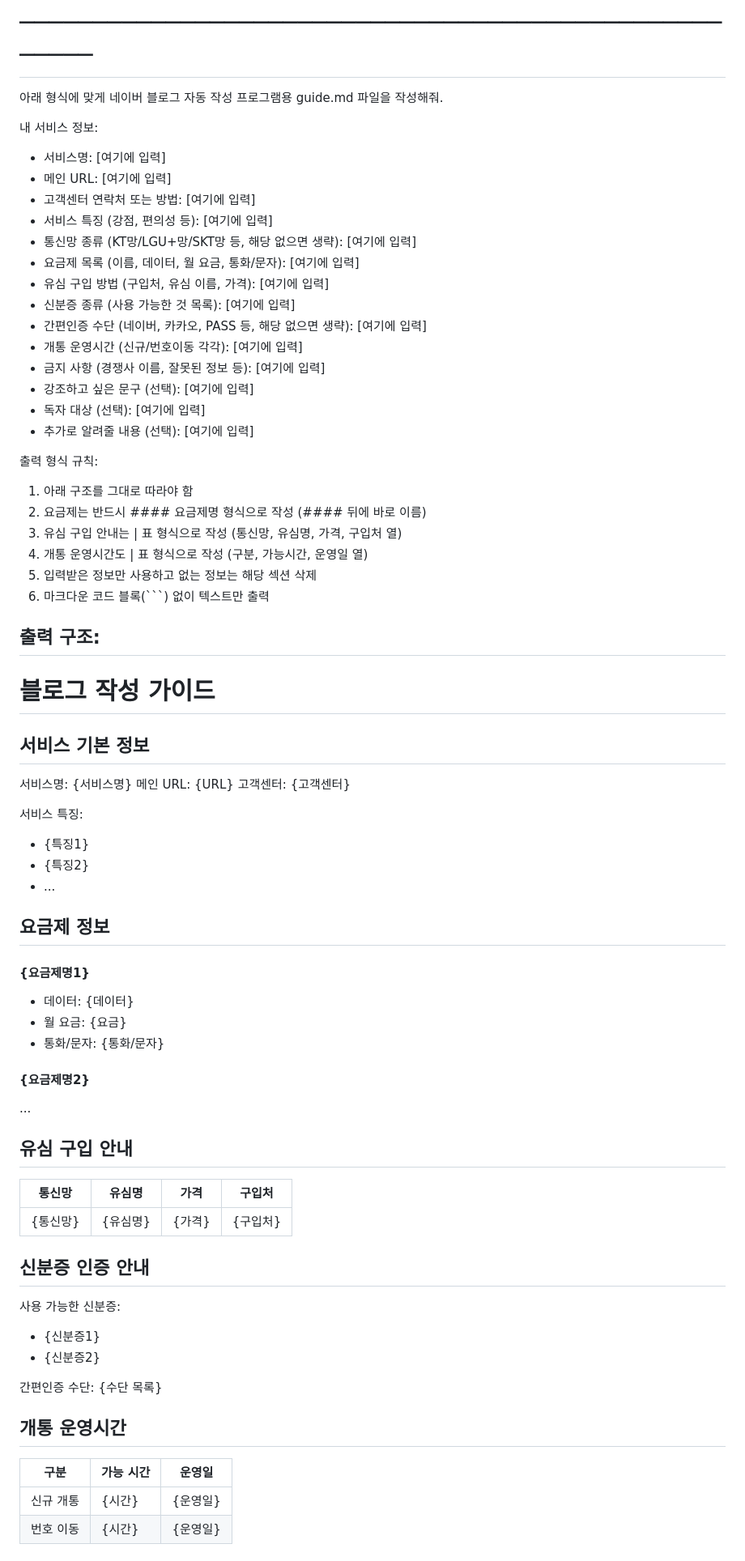
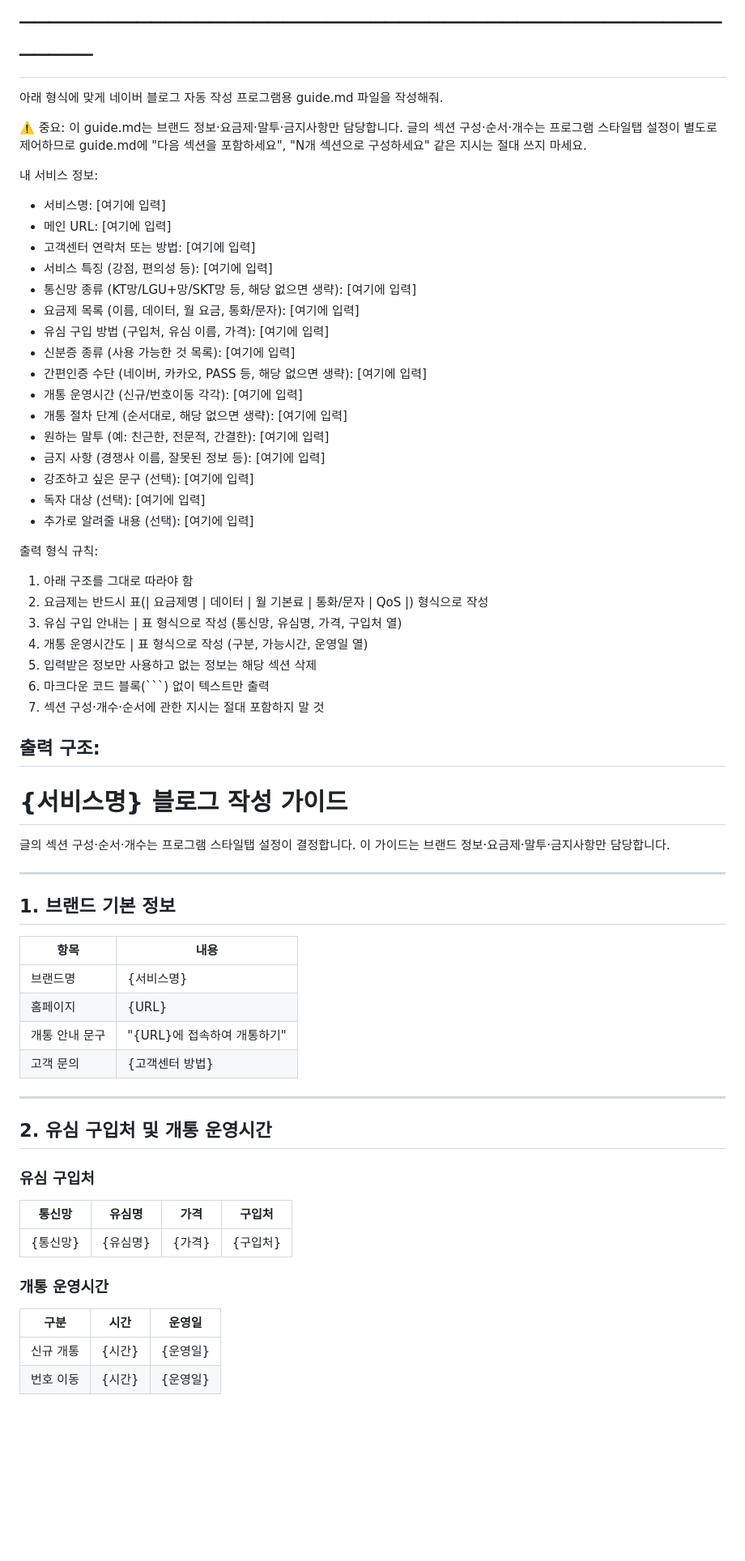
Before and after one commit to gomteng4/naver-blog-dist, a Markdown page: docs/files/guide_만들기_프롬프트.md, the part around one of its changes. Shown at 81% size. Drawn GitHub-style; blank space fills up the shorter version.

Commit message:
update: guide_만들기_프롬프트.md — 스타일탭 시스템 반영 (섹션 구성 지시 금지, 요금제 표 형식, 개통절차/말투 섹션 추가)

````diff
--- a/docs/files/guide_만들기_프롬프트.md
+++ b/docs/files/guide_만들기_프롬프트.md
@@ -7,6 +6,10 @@
 # ─────────────────────────────────────────────────────
 
 아래 형식에 맞게 네이버 블로그 자동 작성 프로그램용 guide.md 파일을 작성해줘.
+
+⚠️ 중요: 이 guide.md는 브랜드 정보·요금제·말투·금지사항만 담당합니다.
+글의 섹션 구성·순서·개수는 프로그램 스타일탭 설정이 별도로 제어하므로
+guide.md에 "다음 섹션을 포함하세요", "N개 섹션으로 구성하세요" 같은 지시는 절대 쓰지 마세요.
 
 내 서비스 정보:
 - 서비스명: [여기에 입력]
@@ -19,6 +22,8 @@
 - 신분증 종류 (사용 가능한 것 목록): [여기에 입력]
 - 간편인증 수단 (네이버, 카카오, PASS 등, 해당 없으면 생략): [여기에 입력]
 - 개통 운영시간 (신규/번호이동 각각): [여기에 입력]
+- 개통 절차 단계 (순서대로, 해당 없으면 생략): [여기에 입력]
+- 원하는 말투 (예: 친근한, 전문적, 간결한): [여기에 입력]
 - 금지 사항 (경쟁사 이름, 잘못된 정보 등): [여기에 입력]
 - 강조하고 싶은 문구 (선택): [여기에 입력]
 - 독자 대상 (선택): [여기에 입력]
@@ -26,53 +31,45 @@
 
 출력 형식 규칙:
 1. 아래 구조를 그대로 따라야 함
-2. 요금제는 반드시 #### 요금제명 형식으로 작성 (#### 뒤에 바로 이름)
+2. 요금제는 반드시 표(| 요금제명 | 데이터 | 월 기본료 | 통화/문자 | QoS |) 형식으로 작성
 3. 유심 구입 안내는 | 표 형식으로 작성 (통신망, 유심명, 가격, 구입처 열)
 4. 개통 운영시간도 | 표 형식으로 작성 (구분, 가능시간, 운영일 열)
 5. 입력받은 정보만 사용하고 없는 정보는 해당 섹션 삭제
 6. 마크다운 코드 블록(```) 없이 텍스트만 출력
+7. 섹션 구성·개수·순서에 관한 지시는 절대 포함하지 말 것
 
 출력 구조:
 ---
-# 블로그 작성 가이드
+# {서비스명} 블로그 작성 가이드
 
-## 서비스 기본 정보
-서비스명: {서비스명}
-메인 URL: {URL}
-고객센터: {고객센터}
+글의 섹션 구성·순서·개수는 프로그램 스타일탭 설정이 결정합니다.
+이 가이드는 브랜드 정보·요금제·말투·금지사항만 담당합니다.
 
-서비스 특징:
-- {특징1}
-- {특징2}
-- ...
+---
 
-## 요금제 정보
+## 1. 브랜드 기본 정보
 
-#### {요금제명1}
-- 데이터: {데이터}
-- 월 요금: {요금}
-- 통화/문자: {통화/문자}
+| 항목 | 내용 |
+|------|------|
+| 브랜드명 | {서비스명} |
+| 홈페이지 | {URL} |
+| 개통 안내 문구 | "{URL}에 접속하여 개통하기" |
+| 고객 문의 | {고객센터 방법} |
 
-#### {요금제명2}
-...
+---
 
-## 유심 구입 안내
+## 2. 유심 구입처 및 개통 운영시간
+
+### 유심 구입처
 
 | 통신망 | 유심명 | 가격 | 구입처 |
 |--------|--------|------|--------|
 | {통신망} | {유심명} | {가격} | {구입처} |
 
-## 신분증 인증 안내
-사용 가능한 신분증:
-- {신분증1}
-- {신분증2}
+### 개통 운영시간
 
-간편인증 수단: {수단 목록}
-
-## 개통 운영시간
-
-| 구분 | 가능 시간 | 운영일 |
-|------|----------|--------|
+| 구분 | 시간 | 운영일 |
+|------|------|--------|
 | 신규 개통 | {시간} | {운영일} |
 | 번호 이동 | {시간} | {운영일} |
 
````
Also changed, not shown: other parts of docs/files/guide_만들기_프롬프트.md (+38 -11 lines).
